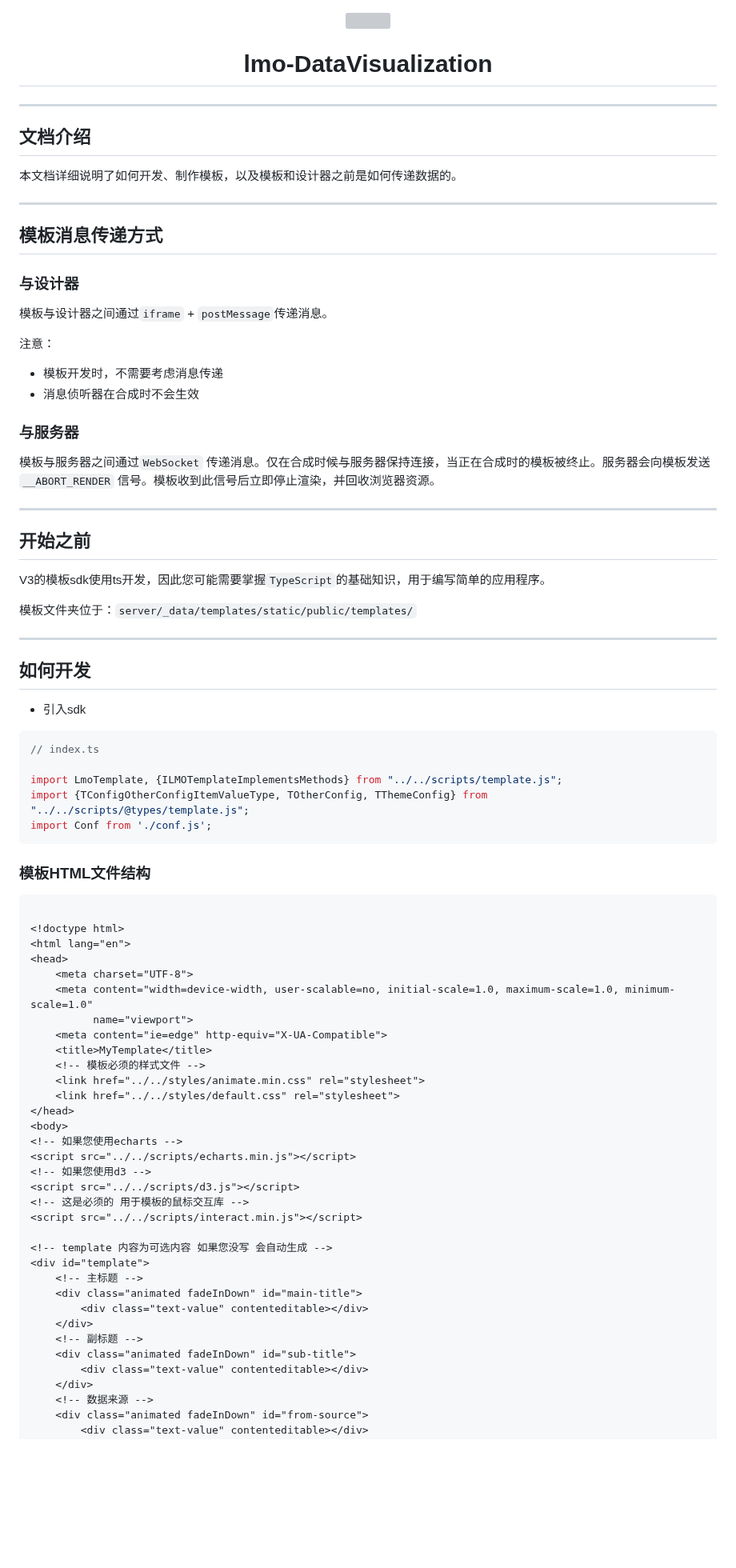
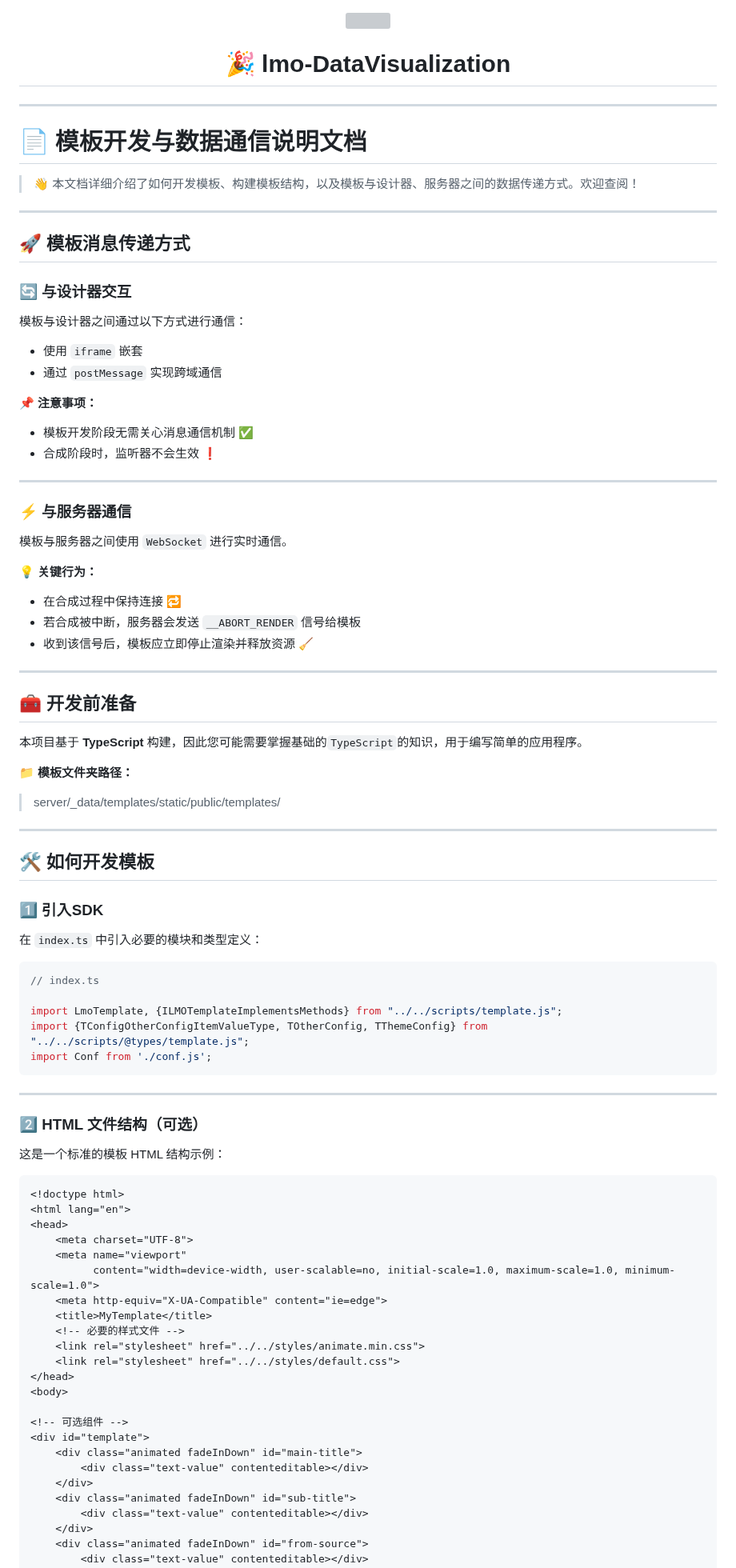
Before and after one commit to ayuanlmo/lmo-data-visualization, a Markdown page: doc/模板开发.md, the part around one of its changes. Shown at 80% size. GitHub-like rendering; blank space fills up the shorter version; grey boxes are pictures that could not be loaded.

````diff
--- a/doc/模板开发.md
+++ b/doc/模板开发.md
@@ -3,47 +3,60 @@
 </div>
 
 <div align="center">
-<h1>lmo-DataVisualization</h1>
+<h1>🎉 lmo-DataVisualization</h1>
 </div>
 
 ---
 
-## 文档介绍
+# 📄 模板开发与数据通信说明文档
 
-本文档详细说明了如何开发、制作模板，以及模板和设计器之前是如何传递数据的。
+> 👋 本文档详细介绍了如何开发模板、构建模板结构，以及模板与设计器、服务器之间的数据传递方式。欢迎查阅！
 
 ---
 
-## 模板消息传递方式
+## 🚀 模板消息传递方式
 
-### 与设计器
+### 🔄 与设计器交互
 
-模板与设计器之间通过`iframe` + `postMessage`传递消息。
+模板与设计器之间通过以下方式进行通信：
 
-注意：
+- 使用 `iframe` 嵌套
+- 通过 `postMessage` 实现跨域通信
 
-- 模板开发时，不需要考虑消息传递
-- 消息侦听器在合成时不会生效
+📌 **注意事项：**
 
-### 与服务器
-
-模板与服务器之间通过`WebSocket`
-传递消息。仅在合成时候与服务器保持连接，当正在合成时的模板被终止。服务器会向模板发送`__ABORT_RENDER`
-信号。模板收到此信号后立即停止渲染，并回收浏览器资源。
+- 模板开发阶段无需关心消息通信机制 ✅
+- 合成阶段时，监听器不会生效 ❗
 
 ---
 
-## 开始之前
+### ⚡ 与服务器通信
 
-V3的模板sdk使用ts开发，因此您可能需要掌握`TypeScript`的基础知识，用于编写简单的应用程序。
+模板与服务器之间使用 `WebSocket` 进行实时通信。
 
-模板文件夹位于：`server/_data/templates/static/public/templates/`
+💡 **关键行为：**
+
+- 在合成过程中保持连接 🔁
+- 若合成被中断，服务器会发送 `__ABORT_RENDER` 信号给模板
+- 收到该信号后，模板应立即停止渲染并释放资源 🧹
 
 ---
 
-## 如何开发
+## 🧰 开发前准备
 
-- 引入sdk
+本项目基于 **TypeScript** 构建，因此您可能需要掌握基础的`TypeScript`的知识，用于编写简单的应用程序。
+
+📁 **模板文件夹路径：**
+
+> server/_data/templates/static/public/templates/
+
+---
+
+## 🛠️ 如何开发模板
+
+### 1️⃣ 引入SDK
+
+在 `index.ts` 中引入必要的模块和类型定义：
 
 ```typescript
 // index.ts
@@ -53,41 +66,35 @@ import {TConfigOtherConfigItemValueType, TOtherConfig, TThemeConfig} from "../..
 import Conf from './conf.js';
 ```
 
-### 模板HTML文件结构
+---
+
+### 2️⃣ HTML 文件结构（可选）
+
+这是一个标准的模板 HTML 结构示例：
 
 ```html
-
 <!doctype html>
 <html lang="en">
 <head>
     <meta charset="UTF-8">
-    <meta content="width=device-width, user-scalable=no, initial-scale=1.0, maximum-scale=1.0, minimum-scale=1.0"
-          name="viewport">
-    <meta content="ie=edge" http-equiv="X-UA-Compatible">
+    <meta name="viewport"
+          content="width=device-width, user-scalable=no, initial-scale=1.0, maximum-scale=1.0, minimum-scale=1.0">
+    <meta http-equiv="X-UA-Compatible" content="ie=edge">
     <title>MyTemplate</title>
-    <!-- 模板必须的样式文件 -->
-    <link href="../../styles/animate.min.css" rel="stylesheet">
-    <link href="../../styles/default.css" rel="stylesheet">
+    <!-- 必要的样式文件 -->
+    <link rel="stylesheet" href="../../styles/animate.min.css">
+    <link rel="stylesheet" href="../../styles/default.css">
 </head>
 <body>
-<!-- 如果您使用echarts -->
-<script src="../../scripts/echarts.min.js"></script>
-<!-- 如果您使用d3 -->
-<script src="../../scripts/d3.js"></script>
-<!-- 这是必须的 用于模板的鼠标交互库 -->
-<script src="../../scripts/interact.min.js"></script>
 
-<!-- template 内容为可选内容 如果您没写 会自动生成 -->
+<!-- 可选组件 -->
 <div id="template">
-    <!-- 主标题 -->
     <div class="animated fadeInDown" id="main-title">
         <div class="text-value" contenteditable></div>
     </div>
-    <!-- 副标题 -->
     <div class="animated fadeInDown" id="sub-title">
         <div class="text-value" contenteditable></div>
     </div>
-    <!-- 数据来源 -->
     <div class="animated fadeInDown" id="from-source">
         <div class="text-value" contenteditable></div>
     </div>
````
Also changed, not shown: other parts of doc/模板开发.md (+141 -109 lines).
